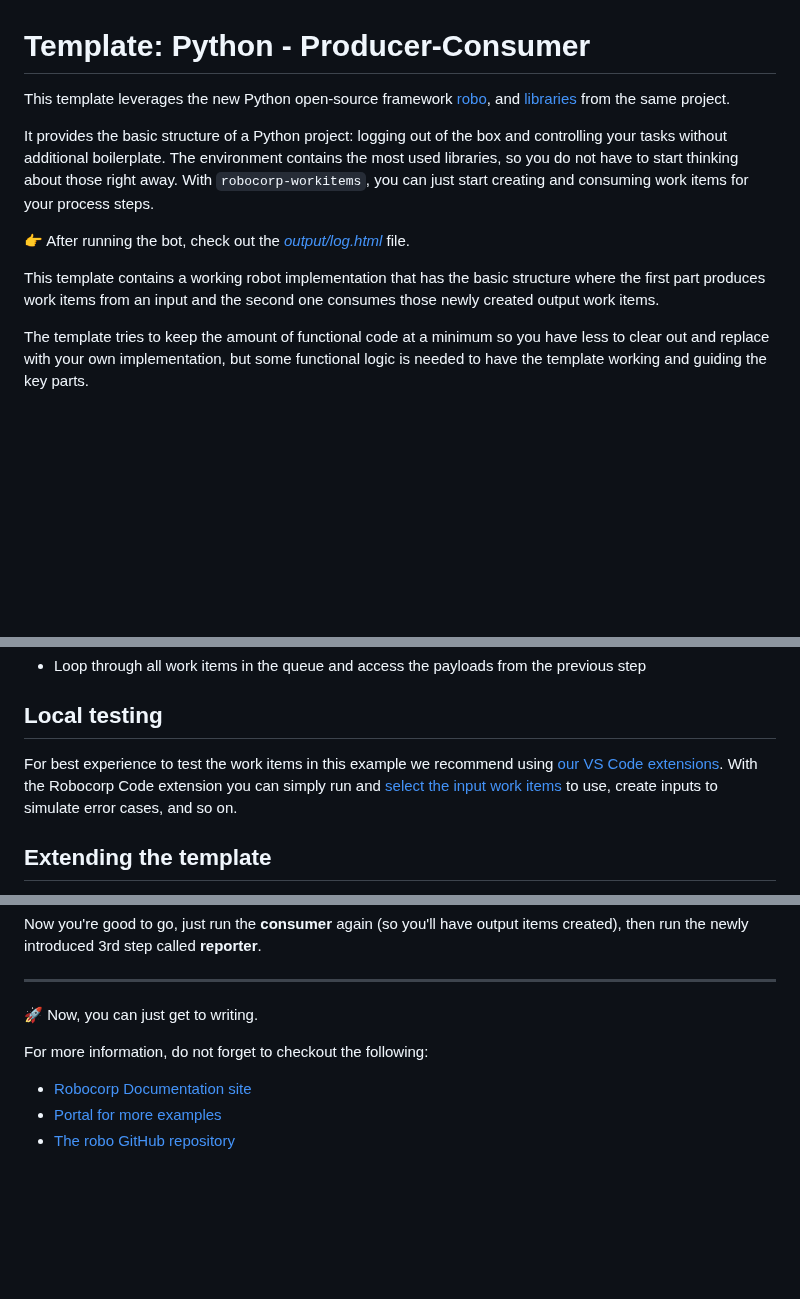
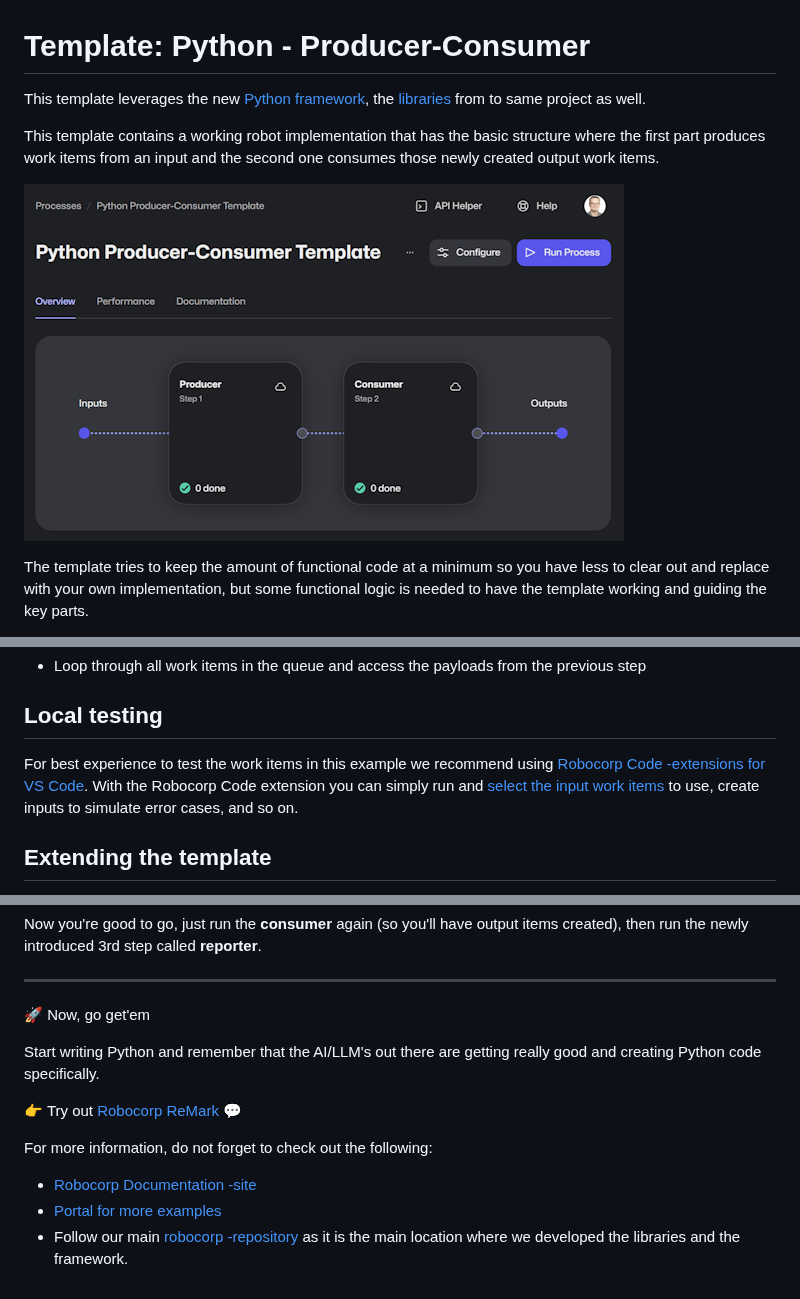
Before and after one commit to robocorp/template-python-workitems, a Markdown page: README.md, 3 parts joined by grey strips. Drawn GitHub-style; pictures changed too: docs/process.png (added); blank space fills up the shorter version.

Commit message:
Updated conda.yaml and readme

```diff
--- a/README.md
+++ b/README.md
@@ -1,12 +1,10 @@
 # Template: Python - Producer-Consumer
 
-This template leverages the new Python open-source framework [robo](https://github.com/robocorp/robo), and [libraries](https://github.com/robocorp/robo#libraries) from the same project.
-
-It provides the basic structure of a Python project: logging out of the box and controlling your tasks without additional boilerplate. The environment contains the most used libraries, so you do not have to start thinking about those right away. With `robocorp-workitems`, you can just start creating and consuming work items for your process steps.
-
-👉 After running the bot, check out the [*output/log.html*](./output/log.html) file.
+This template leverages the new [Python framework](https://github.com/robocorp/robocorp), the [libraries](https://github.com/robocorp/robocorp/blob/master/docs/README.md#python-libraries) from to same project as well.
 
 This template contains a working robot implementation that has the basic structure where the first part produces work items from an input and the second one consumes those newly created output work items.
+
+![process.png](./docs/process.png)
 
 The template tries to keep the amount of functional code at a minimum so you have less to clear out and replace with your own implementation, but some functional logic is needed to have the template working and guiding the key parts.
 
@@ -29,7 +27,7 @@ The robot is split into two tasks, meant to run as separate steps in Control Roo
 
 ## Local testing
 
-For best experience to test the work items in this example we recommend using [our VS Code extensions](https://robocorp.com/docs/developer-tools/visual-studio-code). With the Robocorp Code extension you can simply run and [select the input work items](https://robocorp.com/docs/developer-tools/visual-studio-code/extension-features#using-work-items) to use, create inputs to simulate error cases, and so on.
+For best experience to test the work items in this example we recommend using [Robocorp Code -extensions for VS Code](https://robocorp.com/docs/developer-tools/visual-studio-code/extension-features). With the Robocorp Code extension you can simply run and [select the input work items](https://robocorp.com/docs/developer-tools/visual-studio-code/extension-features#using-work-items) to use, create inputs to simulate error cases, and so on.
 
 ## Extending the template
 
@@ -78,9 +76,13 @@ Now you're good to go, just run the **consumer** again (so you'll have output it
 
 ----
 
-🚀 Now, you can just get to writing.
+🚀 Now, go get'em
 
-For more information, do not forget to checkout the following:
-* [Robocorp Documentation site](https://robocorp.com/docs)
-* [Portal for more examples](https://robocorp.com/portal)
-* [The robo GitHub repository](https://github.com/robocorp/robo)
+Start writing Python and remember that the AI/LLM's out there are getting really good and creating Python code specifically.
+
+👉 Try out [Robocorp ReMark 💬](https://chat.robocorp.com)
+
+For more information, do not forget to check out the following:
+- [Robocorp Documentation -site](https://robocorp.com/docs)
+- [Portal for more examples](https://robocorp.com/portal)
+- Follow our main [robocorp -repository](https://github.com/robocorp/robocorp) as it is the main location where we developed the libraries and the framework.
```
Also changed, not shown: 1 other file.
